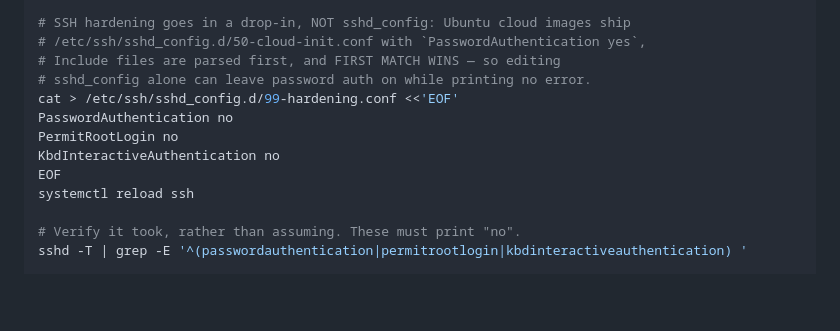
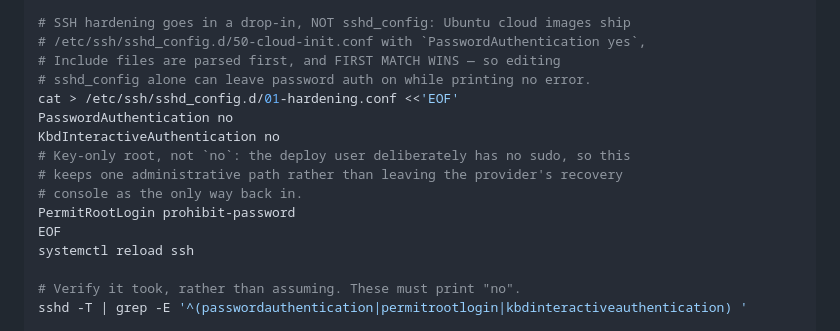
Before and after one commit to adityamathur20/lerneanLabs-archiViewer, a Markdown page: deploy/README.md, the part around the change. Rendered like a GitHub page; blank space fills up the shorter version.

Commit message:
fix(deploy): the ssh hardening drop-in must sort BELOW 50, not above
Observed live on Ubuntu 26.04 while deploying: after writing
99-hardening.conf, `sshd -T` still reported `passwordauthentication
yes`. Ubuntu's cloud image ships 50-cloud-init.conf with
`PasswordAuthentication yes`, drop-ins are parsed in alphabetical order,
and sshd takes the FIRST value it sees — so a 99- file loses to a 50-
one. Renamed to 01-, after which sshd -T reported `no` and an external
password attempt was refused with "Permission denied (publickey)".

The runbook had correctly warned that editing sshd_config alone is not
enough, then gave a filename with the same defect. The verification step
is what caught it, which is why it is in the runbook.

Also switches PermitRootLogin to prohibit-password rather than no: the
deploy user has no sudo by design, so key-only root keeps one
administrative path instead of making the provider's recovery console
the sole way back in.

```diff
--- a/deploy/README.md
+++ b/deploy/README.md
@@ -74,10 +74,13 @@ install -o deploy -g deploy /dev/null /var/log/planto3d-backup.log
 # /etc/ssh/sshd_config.d/50-cloud-init.conf with `PasswordAuthentication yes`,
 # Include files are parsed first, and FIRST MATCH WINS — so editing
 # sshd_config alone can leave password auth on while printing no error.
-cat > /etc/ssh/sshd_config.d/99-hardening.conf <<'EOF'
+cat > /etc/ssh/sshd_config.d/01-hardening.conf <<'EOF'
 PasswordAuthentication no
-PermitRootLogin no
 KbdInteractiveAuthentication no
+# Key-only root, not `no`: the deploy user deliberately has no sudo, so this
+# keeps one administrative path rather than leaving the provider's recovery
+# console as the only way back in.
+PermitRootLogin prohibit-password
 EOF
 systemctl reload ssh
 
```
